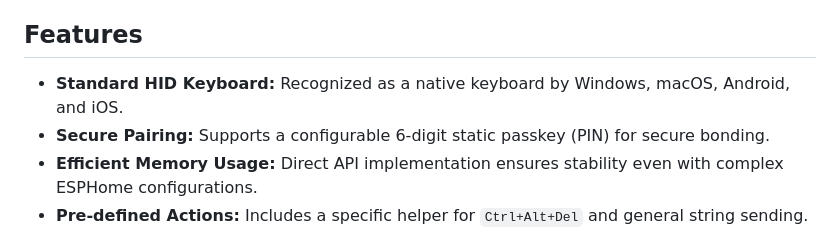
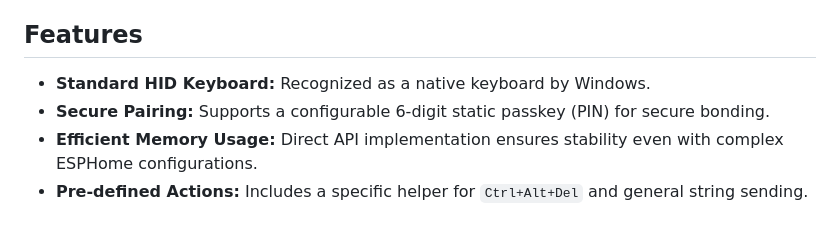
Before and after one commit to markusg1234/ESPHome-espidf_ble_keyboard, a Markdown page: README.md, the part around the change. Rendered like a GitHub page.

Commit message:
Clarify Windows compatibility in README
Updated compatibility information for Windows in the README.

```diff
--- a/README.md
+++ b/README.md
@@ -4,7 +4,7 @@ This is a custom ESPHome component that transforms an ESP32 into a Bluetooth Low
 
 ## Features
 
-* **Standard HID Keyboard:** Recognized as a native keyboard by Windows, macOS, Android, and iOS.
+* **Standard HID Keyboard:** Recognized as a native keyboard by Windows.
 * **Secure Pairing:** Supports a configurable 6-digit static passkey (PIN) for secure bonding.
 * **Efficient Memory Usage:** Direct API implementation ensures stability even with complex ESPHome configurations.
 * **Pre-defined Actions:** Includes a specific helper for `Ctrl+Alt+Del` and general string sending.
```
